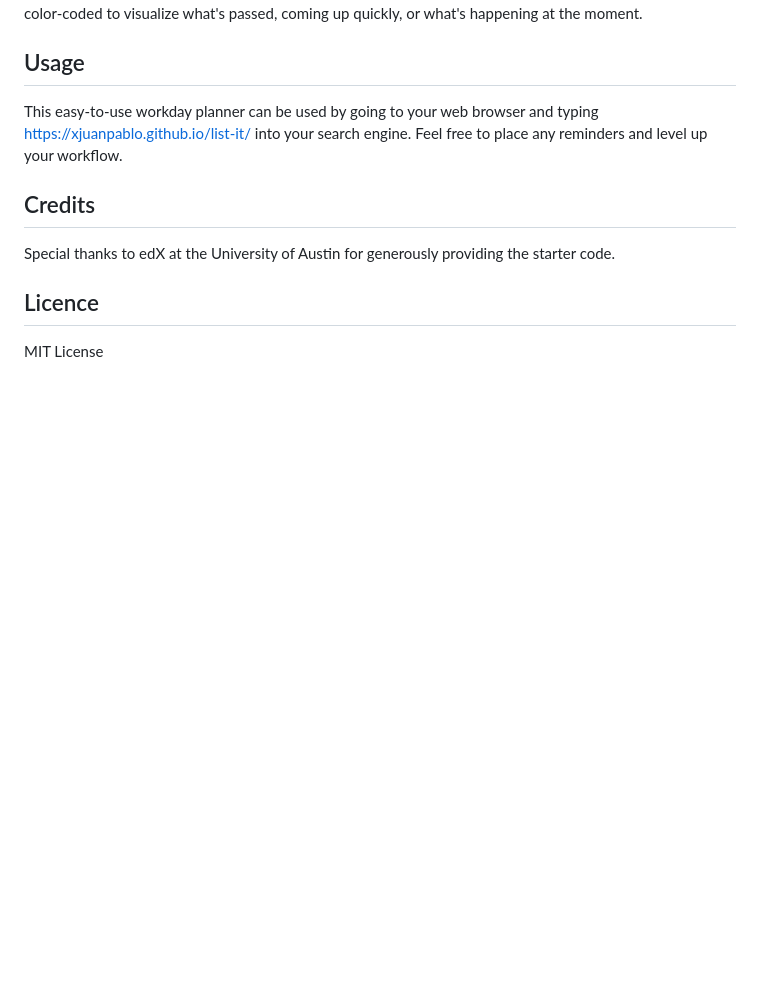
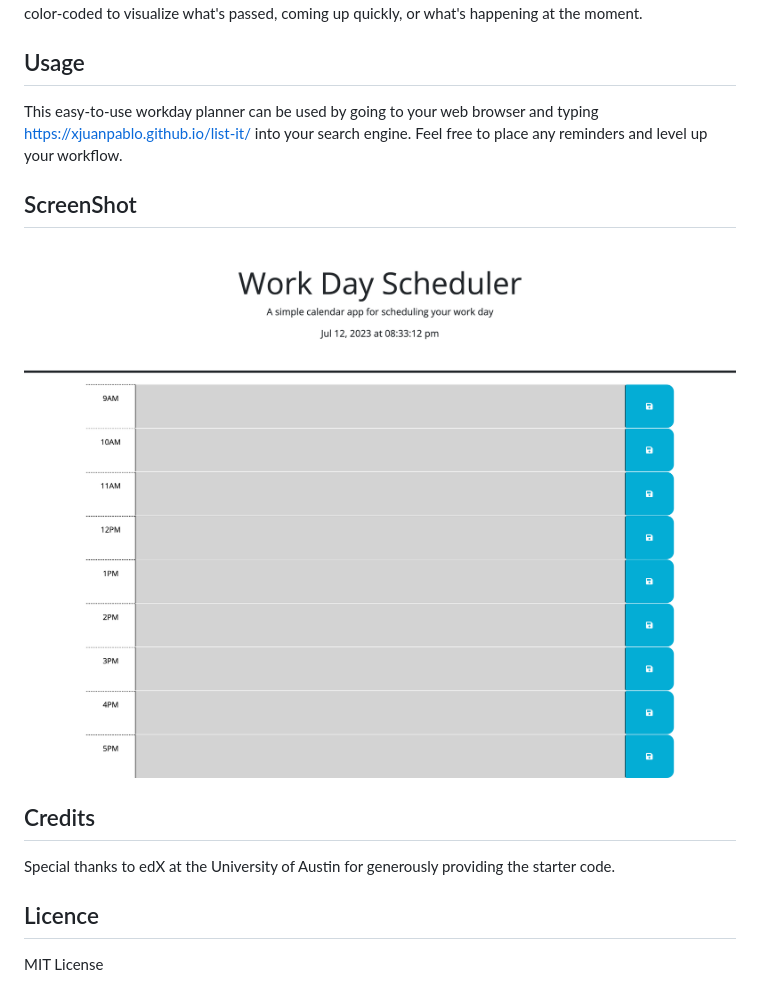
Before and after one commit to xJuanPablo/list-it, a Markdown page: README.md, the part around the change. GitHub-like rendering; pictures changed too: assets/photos/screencapture-xjuanpablo-github-io-list-it-2023-07-12-20_33_11.png (added); blank space fills up the shorter version.

Commit message:
Added screenshot to ReadMe

```diff
--- a/README.md
+++ b/README.md
@@ -6,6 +6,9 @@ This simple yet effective online planner is designed for busy professionals. Thi
 ## Usage
 This easy-to-use workday planner can be used by going to your web browser and typing https://xjuanpablo.github.io/list-it/ into your search engine. Feel free to place any reminders and level up your workflow.
 
+## ScreenShot
+![Alt text](./assets/photos/screencapture-xjuanpablo-github-io-list-it-2023-07-12-20_33_11.png)
+
 ## Credits
 Special thanks to edX at the University of Austin for generously providing the starter code.
 
```
